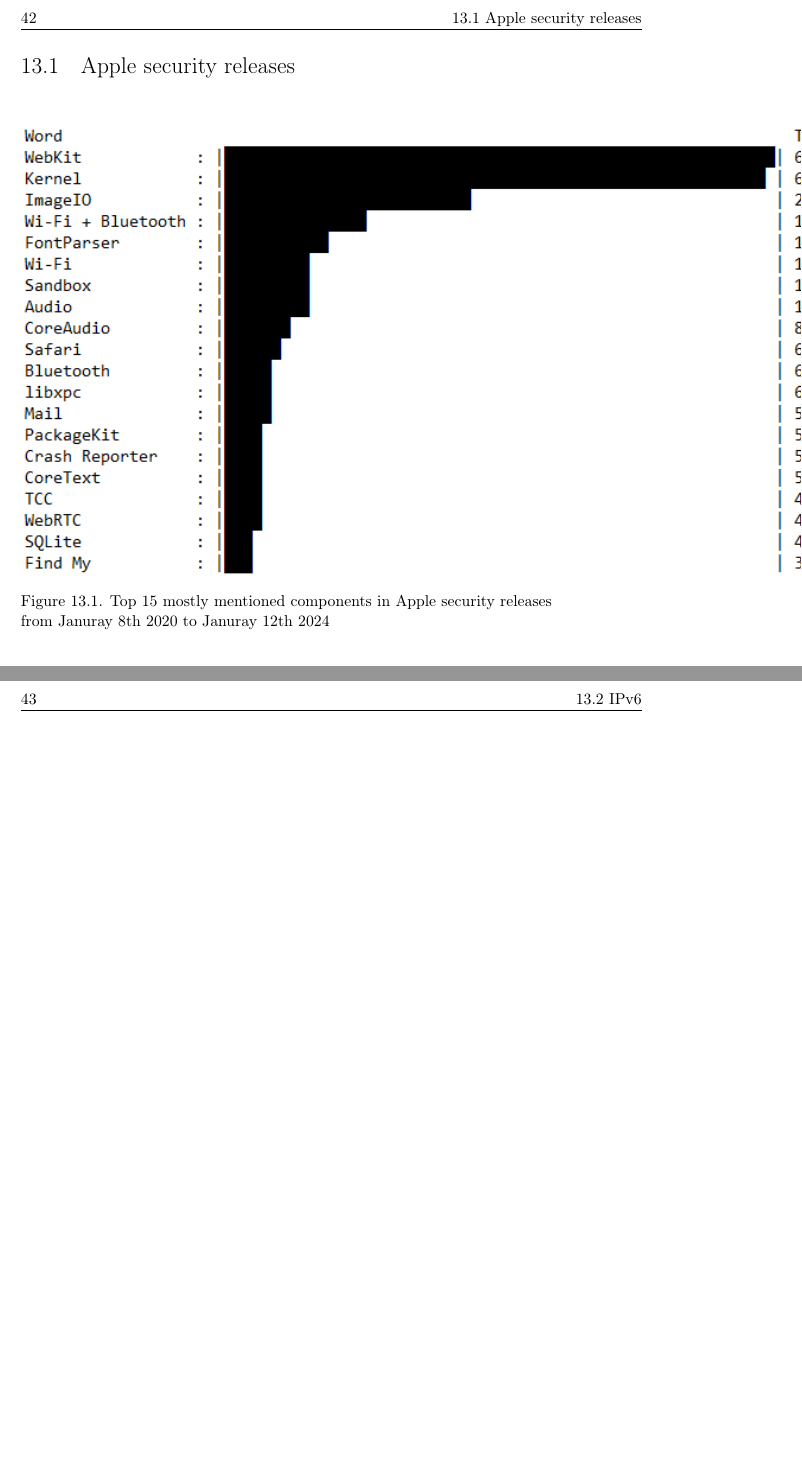
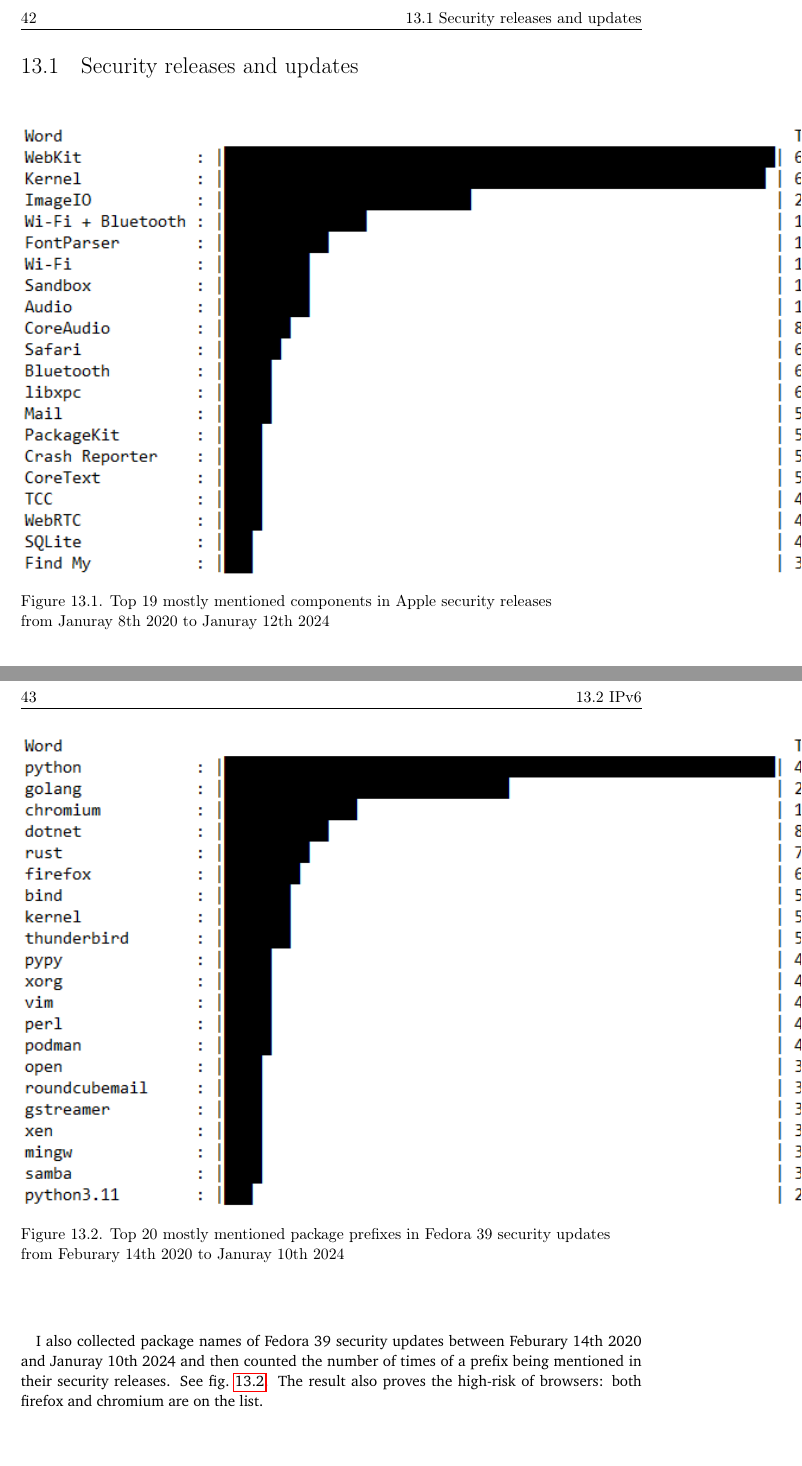
Before and after one commit to YongBinnnnnnnnnnnnnnnnnnnnnnnnnnnnnnnnn/hood, a LaTeX thesis (paper/paper.tex): two parts of pages 58 and 59 of 71, joined at a grey line, cut at the place of the change, the shorter picture padded with empty space. Compiled offline with pdfLaTeX.

Commit message:
Update paper.tex

```diff
--- a/paper/paper.tex
+++ b/paper/paper.tex
@@ -670,18 +670,25 @@
 \paragraph{}
 This chapter analyzes security events and provides reasons why many things that could bring convenience are disabled in the firewall. Related data can be found from project GitHub repository \citep{hood:github}.
 
-\section{Apple security releases}
+\section{Security releases and updates}
 \begin{figure}[H]
   \includegraphics[scale=1]{data/apple_security_releases/result.png}
-  \caption{Top 15 mostly mentioned components in Apple security releases\newline from Januray 8th 2020 to Januray 12th 2024}
+  \caption{Top 19 mostly mentioned components in Apple security releases\newline from Januray 8th 2020 to Januray 12th 2024}
   \label{fig:apple-sec-release}
 \end{figure}
 \paragraph{}
-I collected texts of Apple security releases of its operating systems between Januray 8th 2020 and Januray 12th 2024 from Apple website and then counted the number of times of an component being mentioned in their security releases. See \cref{fig:apple-sec-release}. They are the top 15 mostly mentioned components with one exception: the number of "Wi-Fi + Bluetooth" is the sum of the two.
+I collected texts of Apple security releases of its operating systems between Januray 8th 2020 and Januray 12th 2024 from Apple website and then counted the number of times of an component being mentioned in their security releases. See \cref{fig:apple-sec-release}. They are the top 19 mostly mentioned components with one exception: the number of "Wi-Fi + Bluetooth" is the sum of the two.
 \paragraph{}
 The result explains how risky using a browser could be: WebKit, the underlying engine of Safari is the top 1 on the list, the browser Safari itself is the 9th place, and many things related to browsing are on the list: ImageIO, FontParser, CoreText, and WebRTC. Without the time spent on creating a 'fake' browser, the simulation of web-browsing network activity may have to choose between crude bash scripts or risky browser-based tools.
 \paragraph{}
 It also demonstrates why firewall disables wireless by default: Both "Wi-Fi" and "Bluetooth" are on the list, and their sum can take the fourth place.
+\begin{figure}[H]
+  \includegraphics[scale=1]{data/fedora_39_security_updates/result.png}
+  \caption{Top 20 mostly mentioned package prefixes in Fedora 39 security updates\newline from Feburary 14th 2020 to Januray 10th 2024}
+  \label{fig:fedora-sec-update}
+\end{figure}
+\paragraph{}
+I also collected package names of Fedora 39 security updates between Feburary 14th 2020 and Januray 10th 2024 and then counted the number of times of a prefix being mentioned in their security releases. See \cref{fig:fedora-sec-update}. The result also proves the high-risk of browsers: both firefox and chromium are on the list.
 
 \section{IPv6}
 \paragraph{}
```
